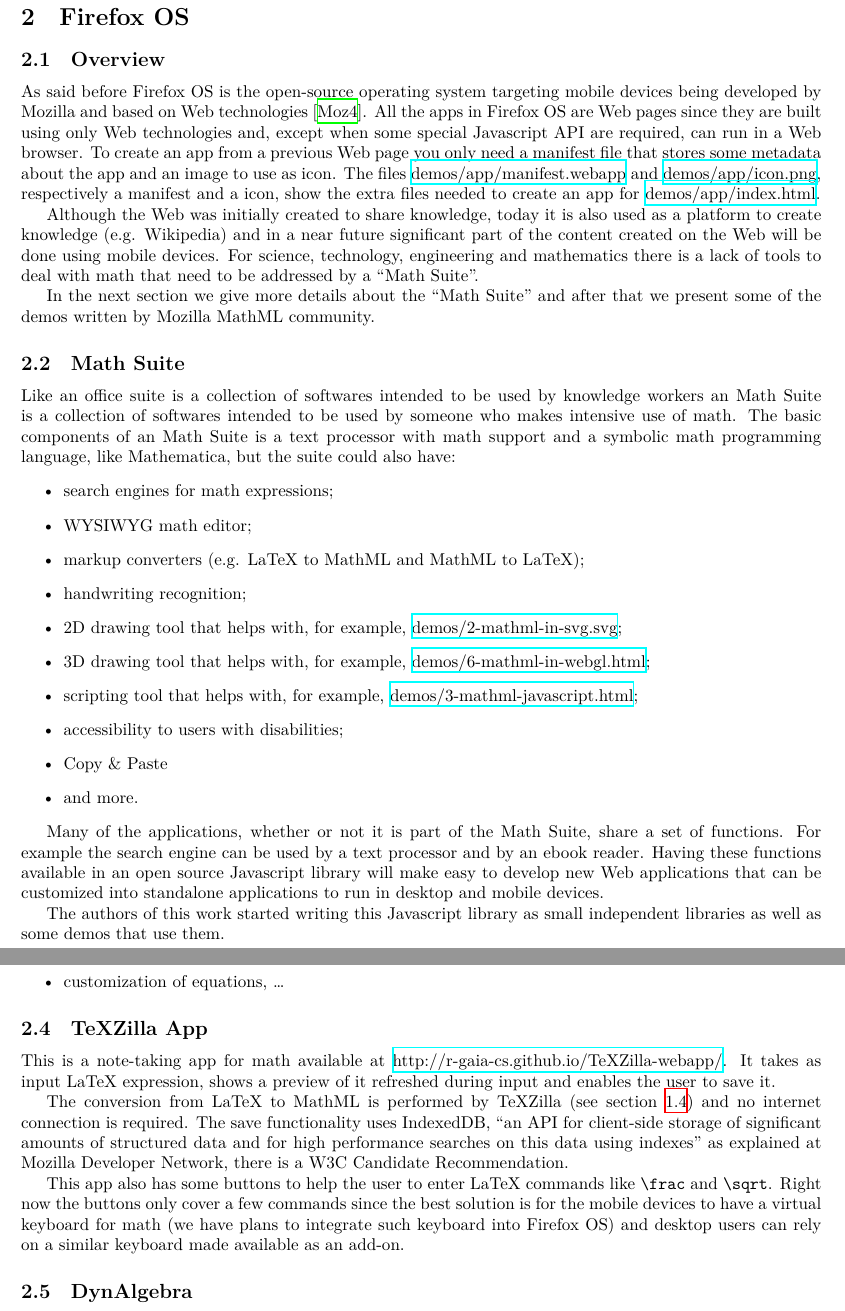
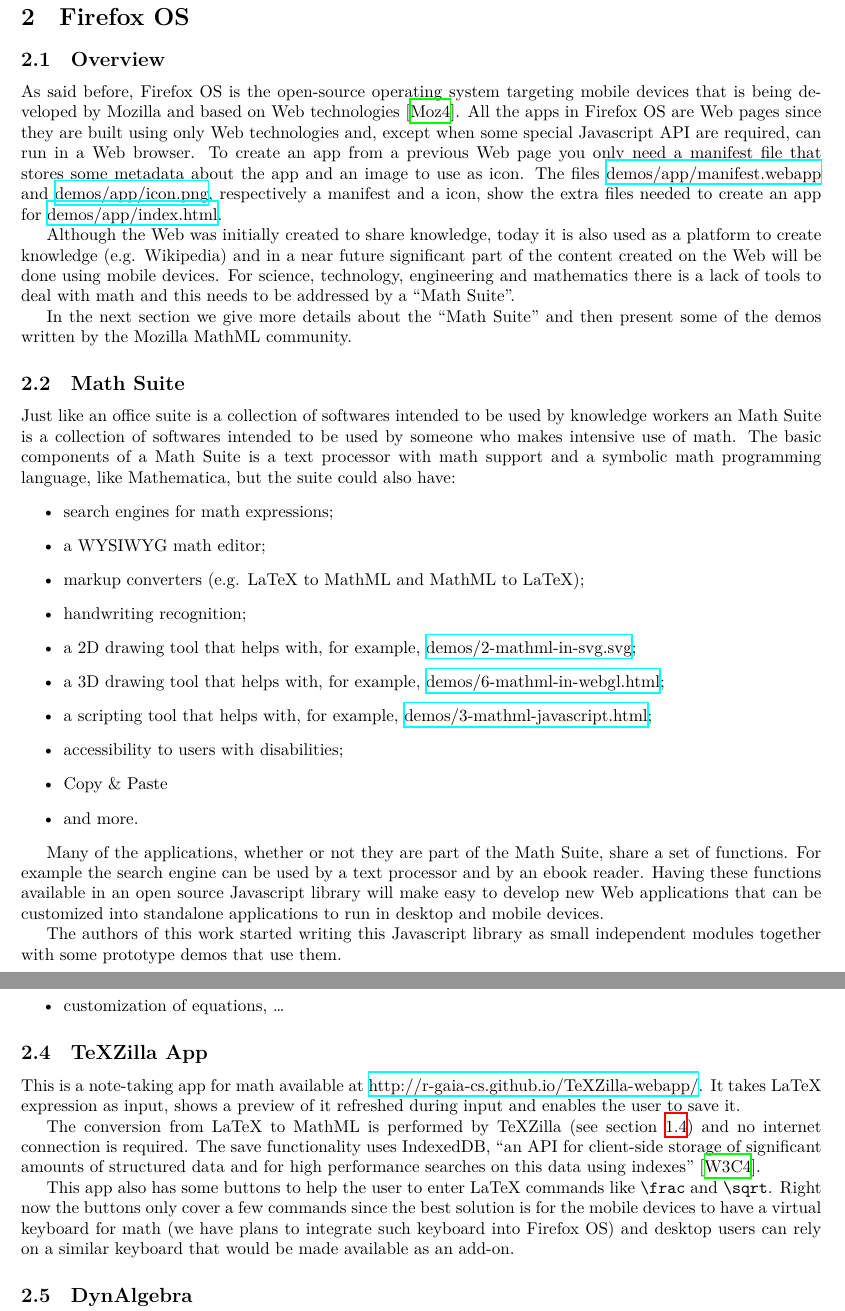
Before and after one commit to fred-wang/MathUI2014, a LaTeX paper (paper/source/MathUI2014-MozillaMathML.tex, which reads paper/source/FirefoxOS.tex): two parts of pages 6 and 7 of 11, joined at a grey line, cut so that both start at the same text. Compiled offline with XeLaTeX.

Commit message:
rewrite a bit thing in part 2

```diff
--- a/paper/source/FirefoxOS.tex
+++ b/paper/source/FirefoxOS.tex
@@ -3,8 +3,9 @@
 
 \subsection{Overview}
 
-As said before
-Firefox OS is the open-source operating system targeting mobile devices being
+As said before,
+Firefox OS is the open-source operating system targeting mobile devices that
+is being
 developed by Mozilla and based on Web technologies \cite{MozillaFirefoxOS}.
 All the apps in Firefox OS
 are Web pages since they are built using only Web technologies and, except when
@@ -23,35 +24,35 @@
 as a platform to create knowledge (e.g. Wikipedia) and in a near future
 significant part of the content created on the Web will be done using mobile
 devices. For science, technology, engineering and mathematics there is a lack of
-tools to deal with math that need to be addressed by a ``Math Suite''.
+tools to deal with math and this needs to be addressed by a ``Math Suite''.
 
 In the next section we give more details about the ``Math Suite'' and
-after that we present some of the demos written by Mozilla MathML community.
+then present some of the demos written by the Mozilla MathML community.
 
 \subsection{Math Suite}
 
-Like an office suite is a collection of softwares intended to be used by
+Just like an office suite is a collection of softwares intended to be used by
 knowledge workers an Math Suite is a collection of softwares intended to be used
-by someone who makes intensive use of math. The basic components of an Math
+by someone who makes intensive use of math. The basic components of a Math
 Suite is a text processor with math support and a symbolic math programming
 language, like Mathematica, but the suite could also have:
 \begin{itemize}
   \item search engines for math expressions;
-  \item WYSIWYG math editor;
+  \item a WYSIWYG math editor;
   \item markup converters (e.g. LaTeX to MathML and MathML to LaTeX);
   \item handwriting recognition;
-  \item 2D drawing tool that helps with, for example,
+  \item a 2D drawing tool that helps with, for example,
     \href{http://fred-wang.github.io/MathUI2014/demos/2-mathml-in-svg.svg}{demos/2-mathml-in-svg.svg};
-  \item 3D drawing tool that helps with, for example,
+  \item a 3D drawing tool that helps with, for example,
     \href{http://fred-wang.github.io/MathUI2014/demos/6-mathml-in-webgl.html}{demos/6-mathml-in-webgl.html};
-  \item scripting tool that helps with, for example,
+  \item a scripting tool that helps with, for example,
     \href{http://fred-wang.github.io/MathUI2014/demos/3-mathml-javascript.html}{demos/3-mathml-javascript.html};
   \item accessibility to users with disabilities;
   \item Copy \& Paste
   \item and more.
 \end{itemize}
 
-Many of the applications, whether or not it is part of the Math Suite,
+Many of the applications, whether or not they are part of the Math Suite,
 share a set of functions. For
 example the search engine can be used by a text processor and by an ebook
 reader. Having
@@ -66,7 +67,7 @@
 \end{figure}
 
 The authors of this work started writing this Javascript library as small
-independent libraries as well as some demos that use them.
+independent modules together with some prototype demos that use them.
 
 \subsection{Math Cheat Sheet}
 
@@ -95,7 +96,7 @@
 
 This is a note-taking app for math available at
 \href{http://r-gaia-cs.github.io/TeXZilla-webapp/}{http://r-gaia-cs.github.io/TeXZilla-webapp/}.
-It takes as input LaTeX expression, shows a preview of it refreshed during
+It takes LaTeX expression as input, shows a preview of it refreshed during
 input and enables the user to save it.
 
 The conversion from LaTeX to MathML is performed by TeXZilla
@@ -103,15 +104,14 @@
 and no internet connection is required. The save functionality
 uses IndexedDB, ``an API for client-side storage of significant amounts of
 structured data and for high performance searches on this data using indexes''
-as explained at Mozilla Developer Network, there is a W3C Candidate
-Recommendation.
+ \cite{IndexedDatabaseAPI}.
 
 This app also has some buttons to help the user to enter LaTeX commands like
 {\tt \textbackslash frac} and {\tt \textbackslash sqrt}. Right now the buttons
 only cover a few commands since the best solution is for the mobile devices
 to have a virtual keyboard for math (we have plans to integrate
 such keyboard into Firefox OS) and desktop users can rely on a similar keyboard
-made available as an add-on.
+that would be made available as an add-on.
 
 \subsection{DynAlgebra}
 
```
Also changed, not shown: paper/source/bibliography.tex (+8 -2 lines), paper/source/FirefoxOS.tex (13 more changed lines).
